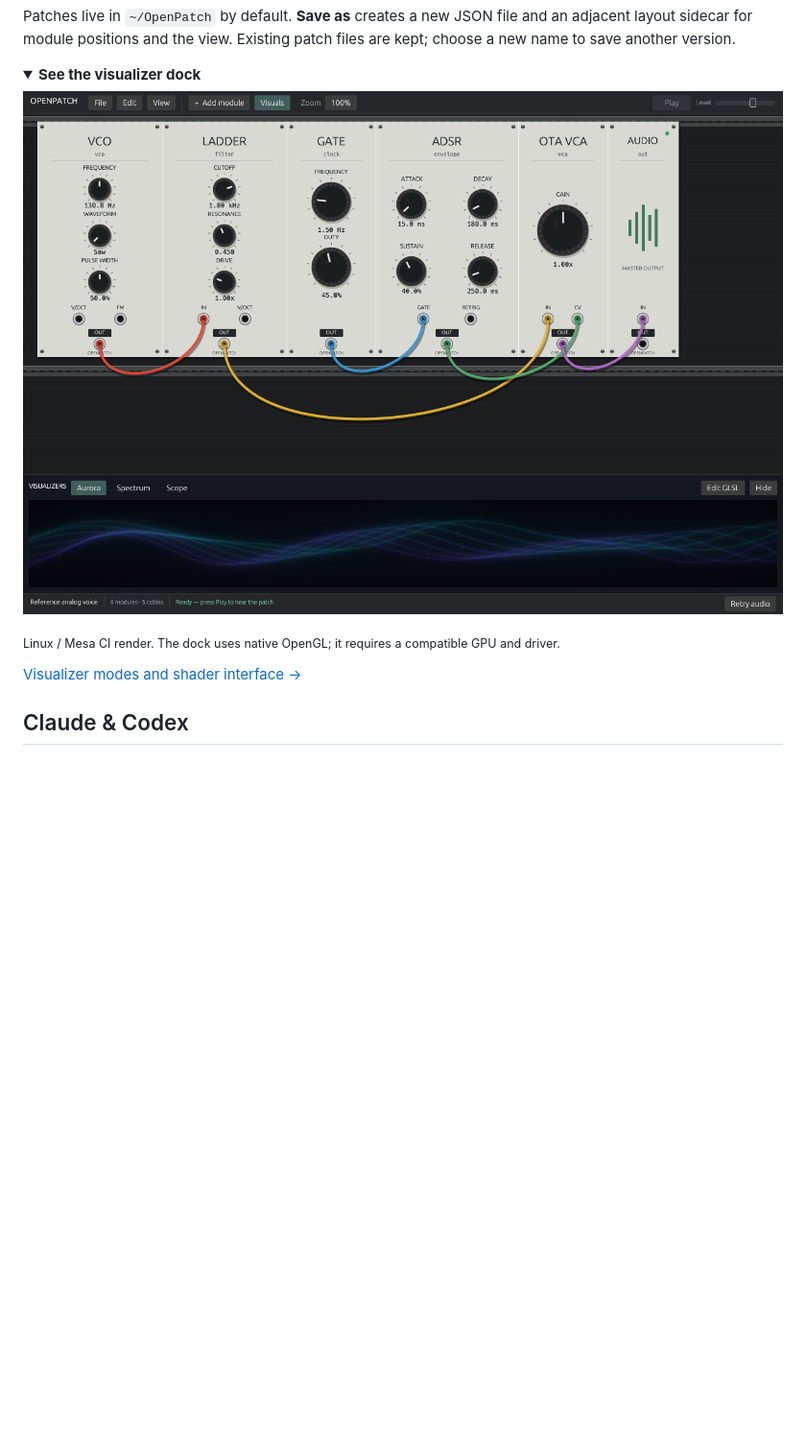
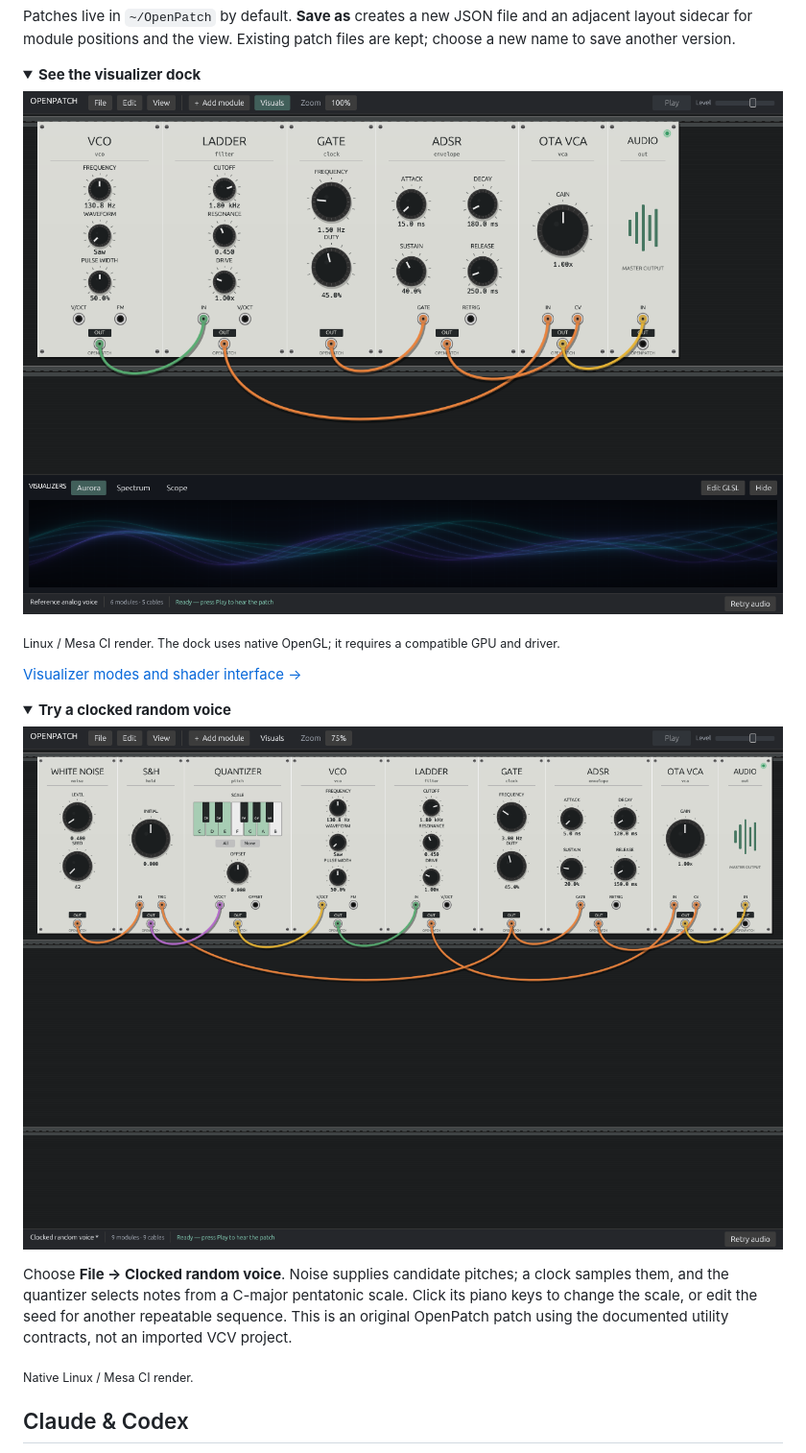
Before and after one commit to dexterlabs1/openpatch, a Markdown page: README.md, the part around the change. Shown: that part at 96% size. GitHub-like rendering; pictures changed too: docs/images/openpatch-utilities.png (added), docs/images/openpatch-visuals.png; folded sections open; blank space fills up the shorter version.

Commit message:
Refresh product screenshots with validated rack and quantizer views [skip ci]

```diff
--- a/README.md
+++ b/README.md
@@ -75,6 +75,21 @@ Patches live in `~/OpenPatch` by default. **Save as** creates a new JSON file an
 
 </details>
 
+<details>
+<summary><strong>Try a clocked random voice</strong></summary>
+
+![Clocked random voice with seeded noise, sample-and-hold, and a piano-key quantizer](docs/images/openpatch-utilities.png)
+
+Choose **File → Clocked random voice**. Noise supplies candidate pitches; a clock
+samples them, and the quantizer selects notes from a C-major pentatonic scale.
+Click its piano keys to change the scale, or edit the seed for another repeatable
+sequence. This is an original OpenPatch patch using the documented utility
+contracts, not an imported VCV project.
+
+<sub>Native Linux / Mesa CI render.</sub>
+
+</details>
+
 ## Claude & Codex
 
 Follow the [MCP setup guide](docs/MCP.md) for Claude Code, Claude Desktop, or Codex configuration. The client launches OpenPatch with `--mcp` and controls the live patch in that window. Press **Play** locally to audition changes; agents can also export WAV files without speaker playback.
```
Also changed, not shown: docs/images/openpatch-rack.png.
